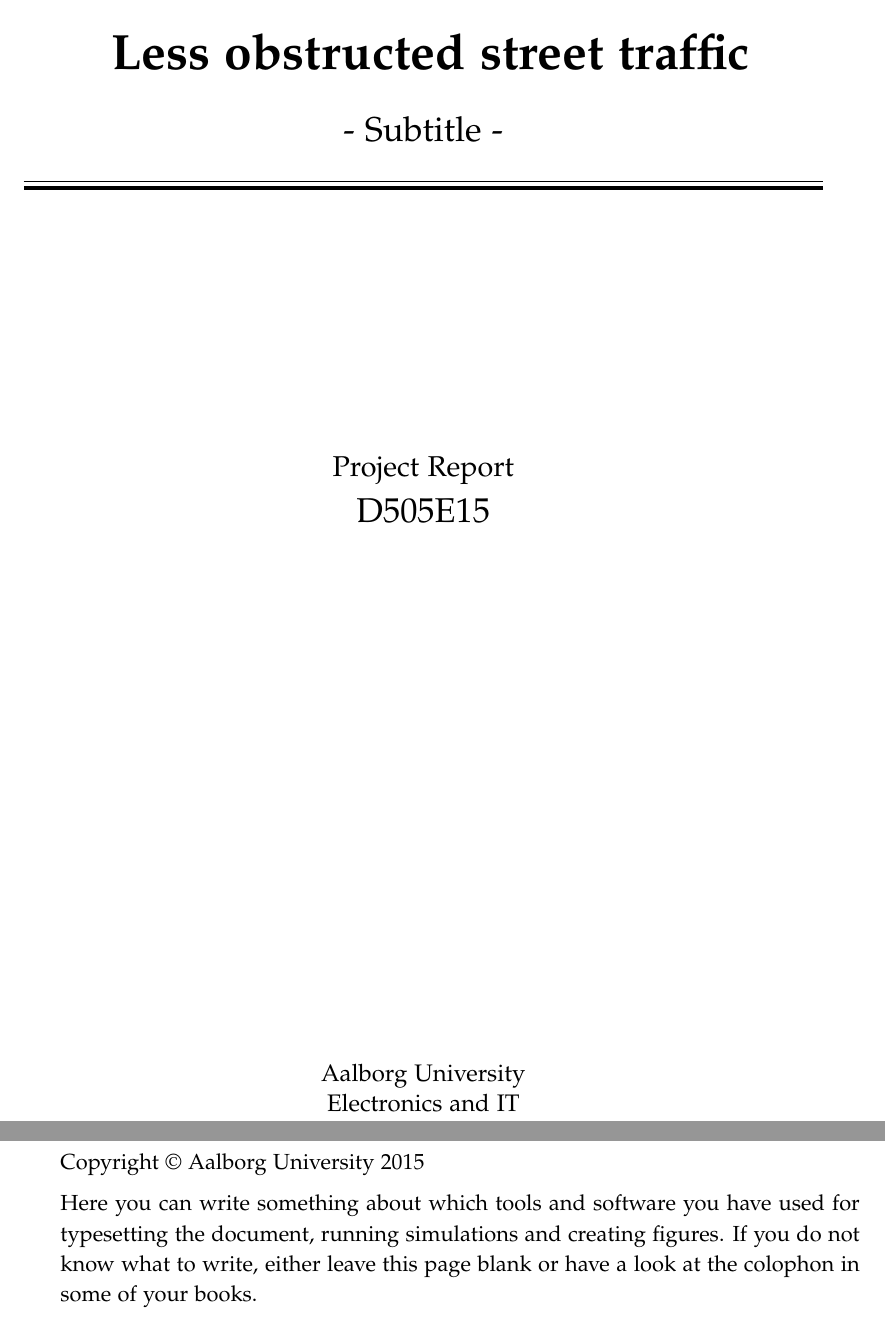
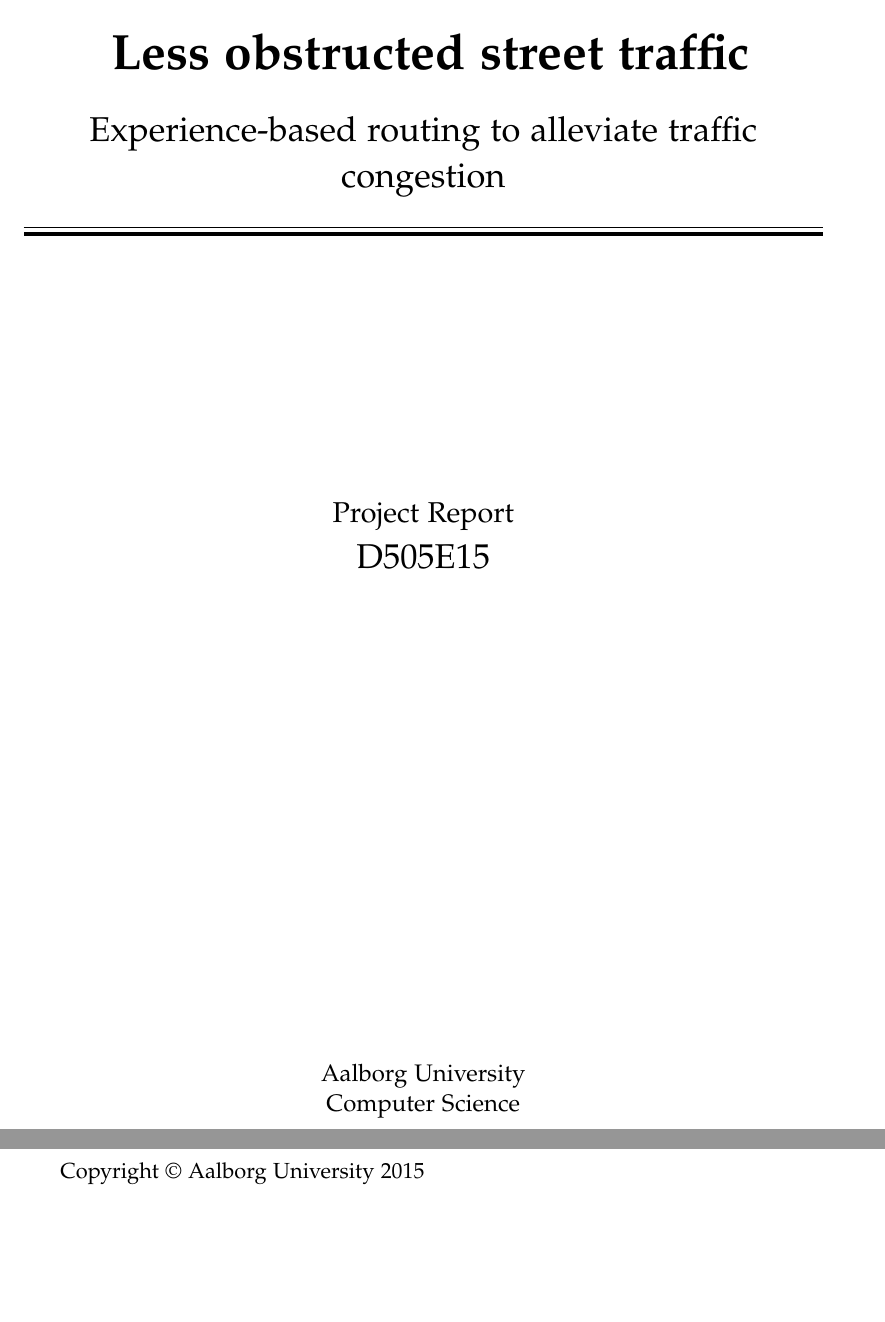
Before and after one commit to MortenRP/P5, a LaTeX thesis (report/master.tex, which reads report/sections/colophon.tex, report/sections/frontpage.tex, report/setup/macros.tex): two parts of pages 1 and 2 of 55, joined at a grey line, cut so that both start at the same text, the shorter picture padded with empty space. Compiled offline with pdfLaTeX.

Commit message:
Small edits

```diff
--- a/report/sections/colophon.tex
+++ b/report/sections/colophon.tex
@@ -3,6 +3,6 @@
 \strut\vfill % push the content to the bottom of the page
 \noindent Copyright \copyright{} Aalborg University 2015\par
 \vspace{0.2cm}
-\noindent Here you can write something about which tools and software you have used for typesetting the document, running simulations and creating figures. If you do not know what to write, either leave this page blank or have a look at the colophon in some of your books.
+%\noindent Here you can write something about which tools and software you have used for typesetting the document, running simulations and creating figures. If you do not know what to write, either leave this page blank or have a look at the colophon in some of your books.
 }
 \clearpage
--- a/report/sections/frontpage.tex
+++ b/report/sections/frontpage.tex
@@ -29,7 +29,7 @@
     \end{center}
     \begin{center}
       \Large{
-        - Subtitle -% insert your subtitle here
+        Experience-based routing to alleviate traffic congestion% insert your subtitle here
       }
     \end{center}
     \vspace{0.2cm}\\
@@ -49,7 +49,7 @@
   \vfill
   \begin{center}
   Aalborg University\\
-  Electronics and IT
+  Computer Science
   \end{center}
 \end{titlepage}
 \clearpage
--- a/report/setup/macros.tex
+++ b/report/setup/macros.tex
@@ -38,9 +38,9 @@
     \begin{tabular}{@{}ll@{}}
       \parbox{\titlepageleftcolumnwidth}{
         \iflanguage{danish}{%
-          \includegraphics[width=\titlepageleftcolumnwidth]{figures/aau_logo_da}
+          \includegraphics[width=\titlepageleftcolumnwidth-5px]{figures/aau_logo_da}
         }{%
-          \includegraphics[width=\titlepageleftcolumnwidth]{figures/aau_logo_en}
+          \includegraphics[width=\titlepageleftcolumnwidth-5px]{figures/aau_logo_en}
         }
       } &
       \parbox{\titlepagerightcolumnwidth}{\raggedleft\sf\small
```
Also changed, not shown: report/sections/introduction.tex (+1 -1 lines), report/sections/preface.tex (+1 -1 lines).
